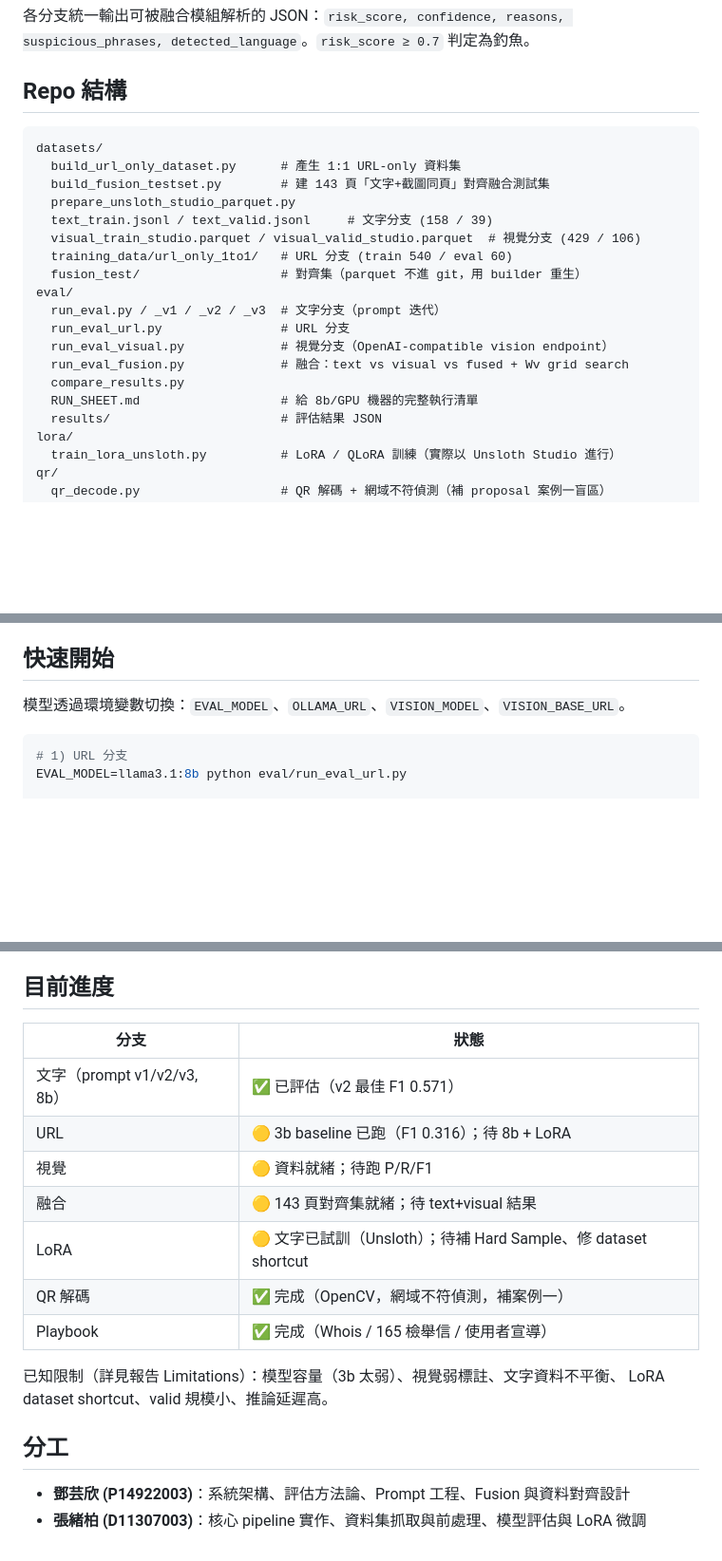
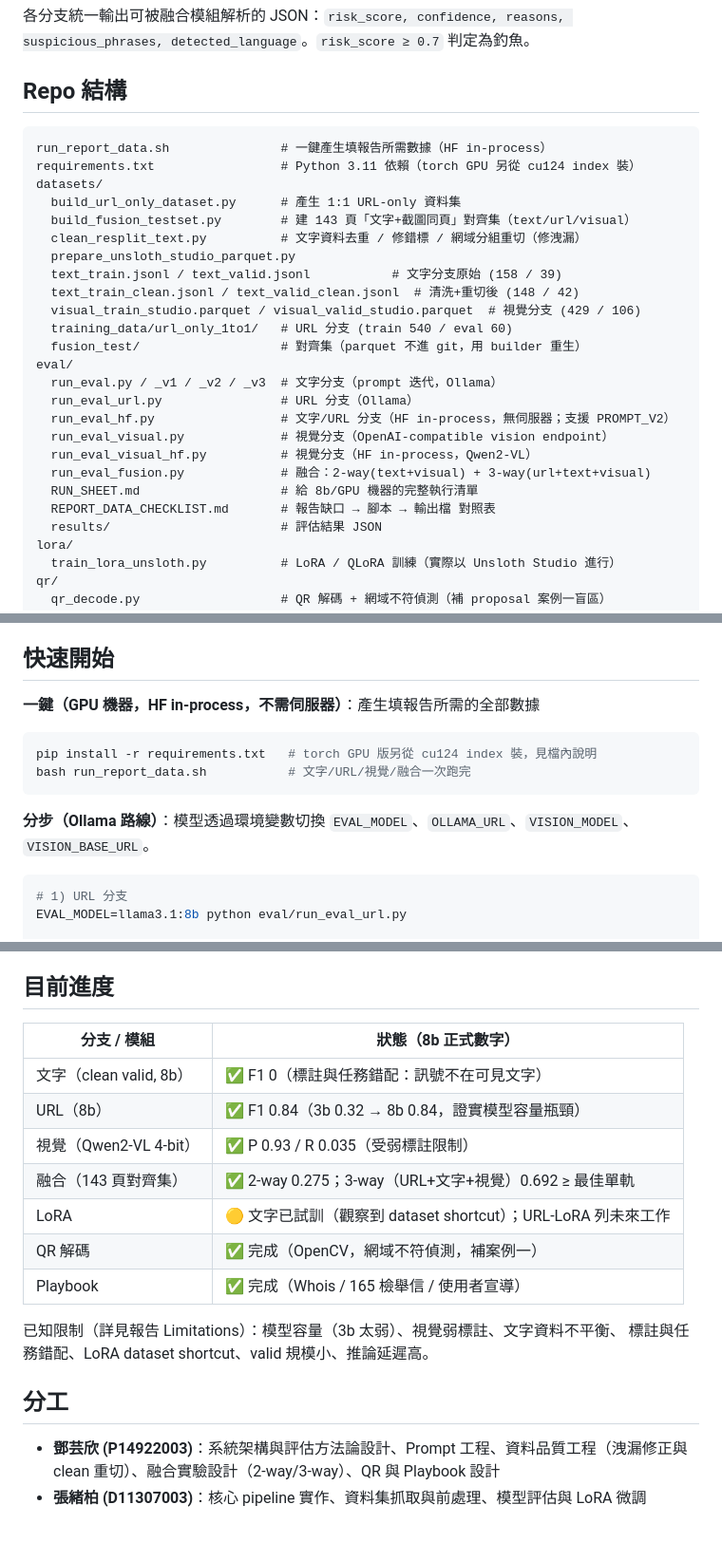
Before and after one commit to Syu-Bo/Multi-Modal-VLM-Powered-Defense-System-Against-E-Commerce-Customer-Service-Phishing, a Markdown page: README.md, 3 parts joined by grey strips. Shown at 95% size. GitHub-like rendering; blank space fills up the shorter version.

Commit message:
Update README: final results, file structure, one-click HF runner

````diff
--- a/README.md
+++ b/README.md
@@ -31,21 +31,27 @@ detected_language`。`risk_score ≥ 0.7` 判定為釣魚。
 ## Repo 結構
 
 ```
+run_report_data.sh               # 一鍵產生填報告所需數據（HF in-process）
+requirements.txt                 # Python 3.11 依賴（torch GPU 另從 cu124 index 裝）
 datasets/
   build_url_only_dataset.py      # 產生 1:1 URL-only 資料集
-  build_fusion_testset.py        # 建 143 頁「文字+截圖同頁」對齊融合測試集
+  build_fusion_testset.py        # 建 143 頁「文字+截圖同頁」對齊集（text/url/visual）
+  clean_resplit_text.py          # 文字資料去重 / 修錯標 / 網域分組重切（修洩漏）
   prepare_unsloth_studio_parquet.py
-  text_train.jsonl / text_valid.jsonl     # 文字分支 (158 / 39)
+  text_train.jsonl / text_valid.jsonl           # 文字分支原始 (158 / 39)
+  text_train_clean.jsonl / text_valid_clean.jsonl  # 清洗+重切後 (148 / 42)
   visual_train_studio.parquet / visual_valid_studio.parquet  # 視覺分支 (429 / 106)
   training_data/url_only_1to1/   # URL 分支 (train 540 / eval 60)
   fusion_test/                   # 對齊集（parquet 不進 git，用 builder 重生）
 eval/
-  run_eval.py / _v1 / _v2 / _v3  # 文字分支（prompt 迭代）
-  run_eval_url.py                # URL 分支
+  run_eval.py / _v1 / _v2 / _v3  # 文字分支（prompt 迭代，Ollama）
+  run_eval_url.py                # URL 分支（Ollama）
+  run_eval_hf.py                 # 文字/URL 分支（HF in-process，無伺服器；支援 PROMPT_V2）
   run_eval_visual.py             # 視覺分支（OpenAI-compatible vision endpoint）
-  run_eval_fusion.py             # 融合：text vs visual vs fused + Wv grid search
-  compare_results.py
+  run_eval_visual_hf.py          # 視覺分支（HF in-process，Qwen2-VL）
+  run_eval_fusion.py             # 融合：2-way(text+visual) + 3-way(url+text+visual)
   RUN_SHEET.md                   # 給 8b/GPU 機器的完整執行清單
+  REPORT_DATA_CHECKLIST.md       # 報告缺口 → 腳本 → 輸出檔 對照表
   results/                       # 評估結果 JSON
 lora/
   train_lora_unsloth.py          # LoRA / QLoRA 訓練（實際以 Unsloth Studio 進行）
@@ -69,7 +75,13 @@ report/
 
 ## 快速開始
 
-模型透過環境變數切換：`EVAL_MODEL`、`OLLAMA_URL`、`VISION_MODEL`、`VISION_BASE_URL`。
+**一鍵（GPU 機器，HF in-process，不需伺服器）**：產生填報告所需的全部數據
+```bash
+pip install -r requirements.txt   # torch GPU 版另從 cu124 index 裝，見檔內說明
+bash run_report_data.sh           # 文字/URL/視覺/融合一次跑完
+```
+
+**分步（Ollama 路線）**：模型透過環境變數切換 `EVAL_MODEL`、`OLLAMA_URL`、`VISION_MODEL`、`VISION_BASE_URL`。
 
 ```bash
 # 1) URL 分支
@@ -94,20 +106,20 @@ cd report && make
 
 ## 目前進度
 
-| 分支 | 狀態 |
+| 分支 / 模組 | 狀態（8b 正式數字）|
 |------|------|
-| 文字（prompt v1/v2/v3, 8b） | ✅ 已評估（v2 最佳 F1 0.571）|
-| URL | 🟡 3b baseline 已跑（F1 0.316）；待 8b + LoRA |
-| 視覺 | 🟡 資料就緒；待跑 P/R/F1 |
-| 融合 | 🟡 143 頁對齊集就緒；待 text+visual 結果 |
-| LoRA | 🟡 文字已試訓（Unsloth）；待補 Hard Sample、修 dataset shortcut |
+| 文字（clean valid, 8b） | ✅ F1 0（標註與任務錯配：訊號不在可見文字）|
+| URL（8b） | ✅ F1 0.84（3b 0.32 → 8b 0.84，證實模型容量瓶頸）|
+| 視覺（Qwen2-VL 4-bit） | ✅ P 0.93 / R 0.035（受弱標註限制）|
+| 融合（143 頁對齊集） | ✅ 2-way 0.275；3-way（URL+文字+視覺）0.692 ≥ 最佳單軌 |
+| LoRA | 🟡 文字已試訓（觀察到 dataset shortcut）；URL-LoRA 列未來工作 |
 | QR 解碼 | ✅ 完成（OpenCV，網域不符偵測，補案例一）|
 | Playbook | ✅ 完成（Whois / 165 檢舉信 / 使用者宣導）|
 
 已知限制（詳見報告 Limitations）：模型容量（3b 太弱）、視覺弱標註、文字資料不平衡、
-LoRA dataset shortcut、valid 規模小、推論延遲高。
+標註與任務錯配、LoRA dataset shortcut、valid 規模小、推論延遲高。
 
 ## 分工
 
-- **鄧芸欣 (P14922003)**：系統架構、評估方法論、Prompt 工程、Fusion 與資料對齊設計
+- **鄧芸欣 (P14922003)**：系統架構與評估方法論設計、Prompt 工程、資料品質工程（洩漏修正與 clean 重切）、融合實驗設計（2-way/3-way）、QR 與 Playbook 設計
 - **張緒柏 (D11307003)**：核心 pipeline 實作、資料集抓取與前處理、模型評估與 LoRA 微調
````
